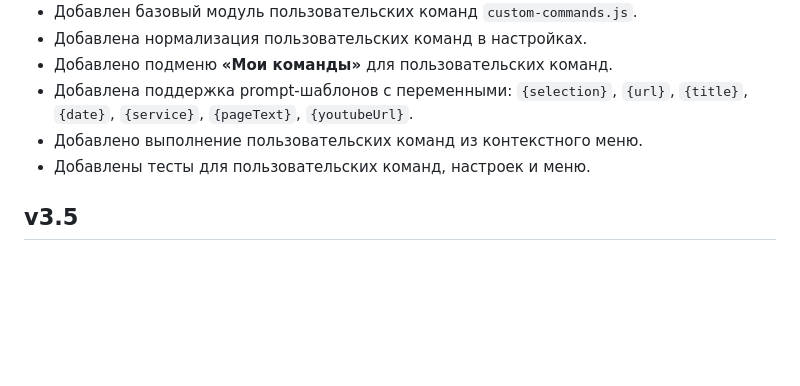
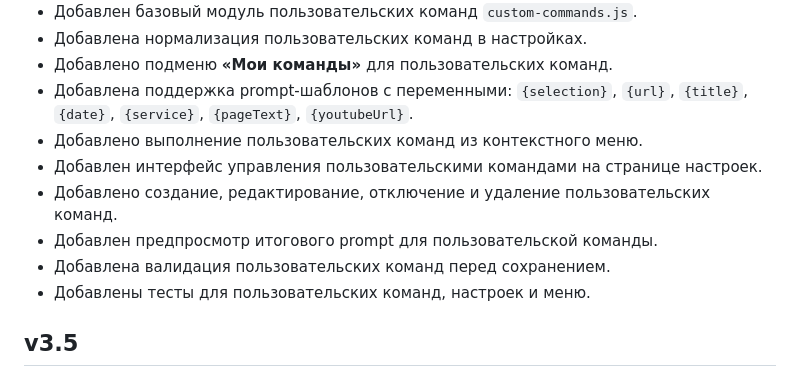
Before and after one commit to perejaslav/send-to-ai-extension, a Markdown page: CHANGELOG.md, the part around the change. Drawn GitHub-style; blank space fills up the shorter version.

Commit message:
Document custom command settings UI

```diff
--- a/CHANGELOG.md
+++ b/CHANGELOG.md
@@ -17,6 +17,10 @@
 - Добавлено подменю **«Мои команды»** для пользовательских команд.
 - Добавлена поддержка prompt-шаблонов с переменными: `{selection}`, `{url}`, `{title}`, `{date}`, `{service}`, `{pageText}`, `{youtubeUrl}`.
 - Добавлено выполнение пользовательских команд из контекстного меню.
+- Добавлен интерфейс управления пользовательскими командами на странице настроек.
+- Добавлено создание, редактирование, отключение и удаление пользовательских команд.
+- Добавлен предпросмотр итогового prompt для пользовательской команды.
+- Добавлена валидация пользовательских команд перед сохранением.
 - Добавлены тесты для пользовательских команд, настроек и меню.
 
 ## v3.5
```
